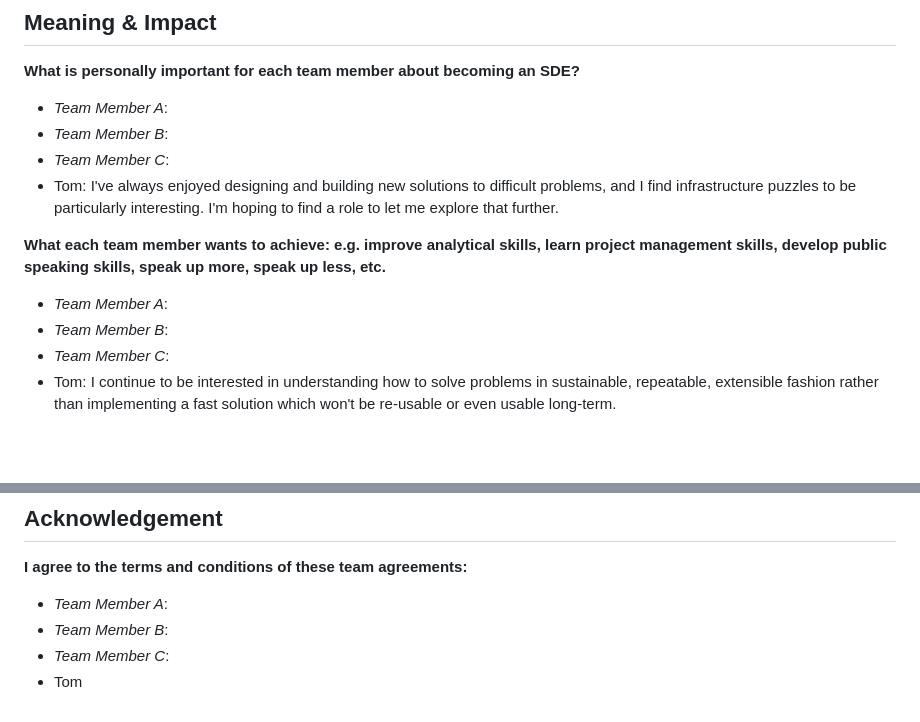
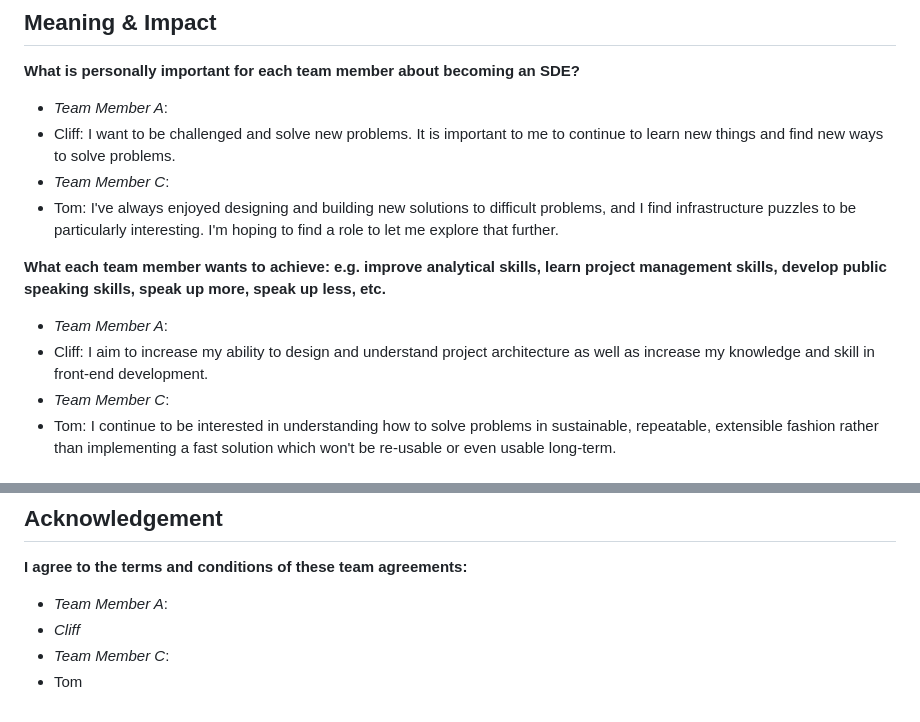
Before and after one commit to Clif-M/Project-Binford, a Markdown page: resources/team-charter.md, 2 parts joined by grey strips. Rendered like a GitHub page; blank space fills up the shorter version.

Commit message:
Signed team charter document.

```diff
--- a/resources/team-charter.md
+++ b/resources/team-charter.md
@@ -70,14 +70,14 @@ The following guide might be helpful as you work through your teams charter:
 **What is personally important for each team member about becoming an SDE?**
 
 * _Team Member A_:
-* _Team Member B_:
+* Cliff: I want to be challenged and solve new problems. It is important to me to continue to learn new things and find new ways to solve problems.
 * _Team Member C_:
 * Tom: I've always enjoyed designing and building new solutions to difficult problems, and I find infrastructure puzzles to be particularly interesting. I'm hoping to find a role to let me explore that further.
 
 **What each team member wants to achieve: e.g. improve analytical skills, learn project management skills, develop public speaking skills, speak up more, speak up less, etc.**
 
 * _Team Member A_:
-* _Team Member B_:
+* Cliff: I aim to increase my ability to design and understand project architecture as well as increase my knowledge and skill in front-end development.
 * _Team Member C_:
 * Tom: I continue to be interested in understanding how to solve problems in sustainable, repeatable, extensible fashion rather than implementing a fast solution which won't be re-usable or even usable long-term.
 
@@ -98,6 +98,6 @@ _Presently, we think we have a comfortable collaborative balance without formall
 **I agree to the terms and conditions of these team agreements:**
 
 * _Team Member A_:
-* _Team Member B_:
+* _Cliff_
 * _Team Member C_:
 * Tom
```
